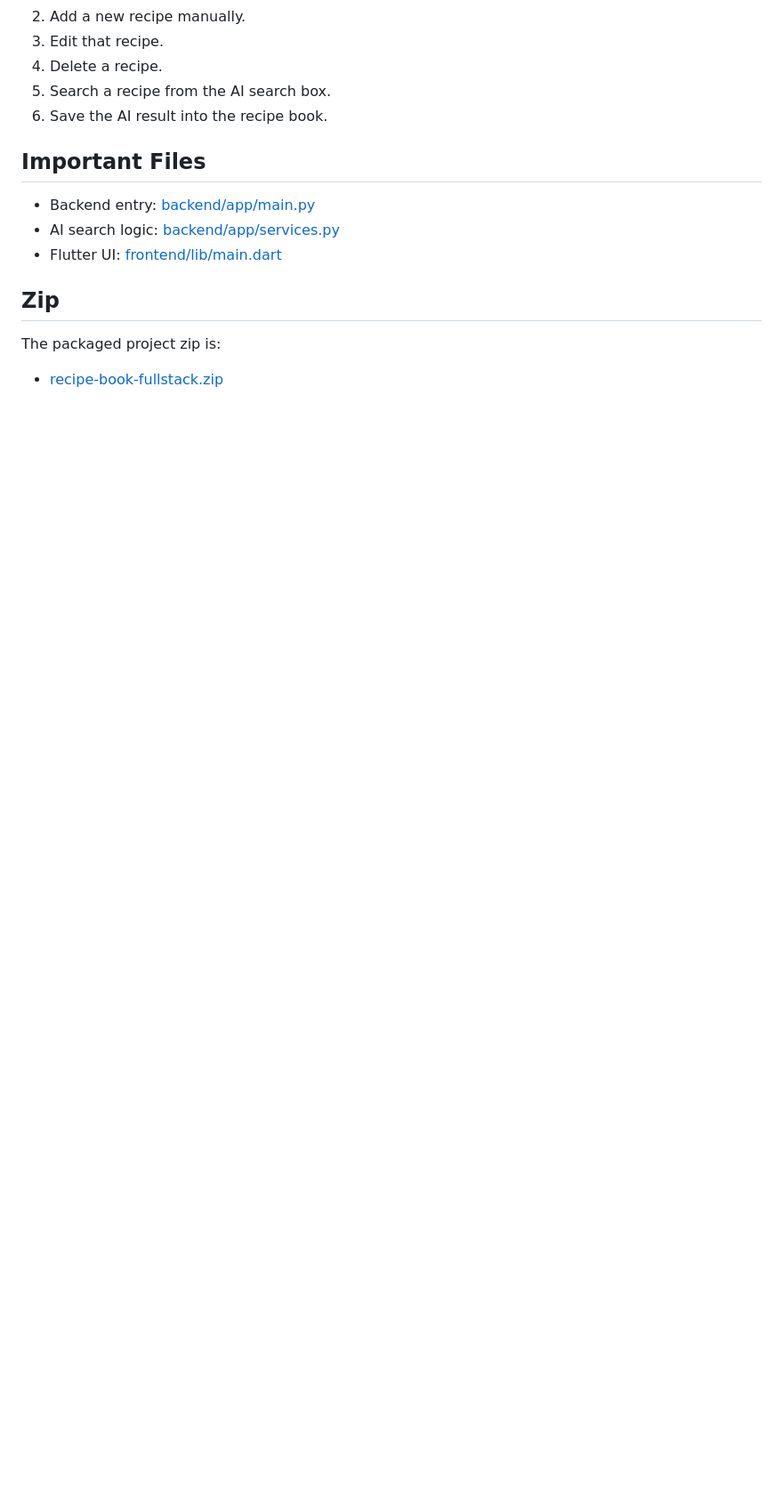
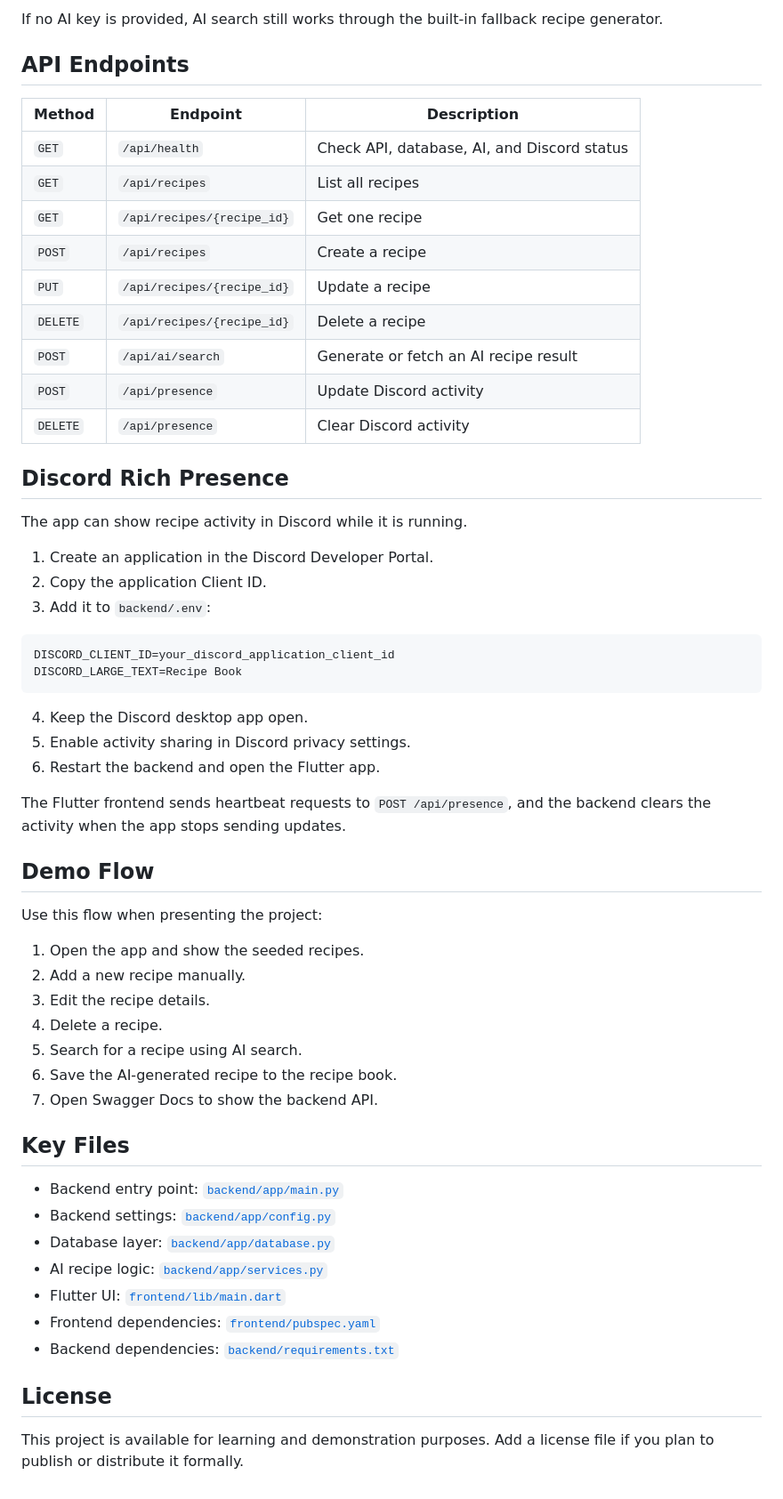
Before and after one commit to nafeygillani/recipe-book-fullstack, a Markdown page: README.md, the part around one of its changes. Shown at 89% size. Rendered like a GitHub page; blank space fills up the shorter version.

````diff
--- a/README.md
+++ b/README.md
@@ -103,17 +156,60 @@ You can show these actions:
+If no AI key is provided, AI search still works through the built-in fallback recipe generator.
+
+## API Endpoints
+
+| Method | Endpoint | Description |
+| --- | --- | --- |
+| `GET` | `/api/health` | Check API, database, AI, and Discord status |
+| `GET` | `/api/recipes` | List all recipes |
+| `GET` | `/api/recipes/{recipe_id}` | Get one recipe |
+| `POST` | `/api/recipes` | Create a recipe |
+| `PUT` | `/api/recipes/{recipe_id}` | Update a recipe |
+| `DELETE` | `/api/recipes/{recipe_id}` | Delete a recipe |
+| `POST` | `/api/ai/search` | Generate or fetch an AI recipe result |
+| `POST` | `/api/presence` | Update Discord activity |
+| `DELETE` | `/api/presence` | Clear Discord activity |
+
+## Discord Rich Presence
+
+The app can show recipe activity in Discord while it is running.
+
+1. Create an application in the Discord Developer Portal.
+2. Copy the application Client ID.
+3. Add it to `backend/.env`:
+
+```env
+DISCORD_CLIENT_ID=your_discord_application_client_id
+DISCORD_LARGE_TEXT=Recipe Book
+```
+
+4. Keep the Discord desktop app open.
+5. Enable activity sharing in Discord privacy settings.
+6. Restart the backend and open the Flutter app.
+
+The Flutter frontend sends heartbeat requests to `POST /api/presence`, and the backend clears the activity when the app stops sending updates.
+
+## Demo Flow
+
+Use this flow when presenting the project:
+
+1. Open the app and show the seeded recipes.
 2. Add a new recipe manually.
-3. Edit that recipe.
+3. Edit the recipe details.
 4. Delete a recipe.
-5. Search a recipe from the AI search box.
-6. Save the AI result into the recipe book.
+5. Search for a recipe using AI search.
+6. Save the AI-generated recipe to the recipe book.
+7. Open Swagger Docs to show the backend API.
 
-## Important Files
+## Key Files
 
-- Backend entry: [backend/app/main.py](/C:/Users/Abdullah/Desktop/nafey/backend/app/main.py)
-- AI search logic: [backend/app/services.py](/C:/Users/Abdullah/Desktop/nafey/backend/app/services.py)
-- Flutter UI: [frontend/lib/main.dart](/C:/Users/Abdullah/Desktop/nafey/frontend/lib/main.dart)
+- Backend entry point: [`backend/app/main.py`](backend/app/main.py)
+- Backend settings: [`backend/app/config.py`](backend/app/config.py)
+- Database layer: [`backend/app/database.py`](backend/app/database.py)
+- AI recipe logic: [`backend/app/services.py`](backend/app/services.py)
+- Flutter UI: [`frontend/lib/main.dart`](frontend/lib/main.dart)
+- Frontend dependencies: [`frontend/pubspec.yaml`](frontend/pubspec.yaml)
+- Backend dependencies: [`backend/requirements.txt`](backend/requirements.txt)
 
-## Zip
+## License
 
-The packaged project zip is:
-
-- [recipe-book-fullstack.zip](/C:/Users/Abdullah/Desktop/nafey/recipe-book-fullstack.zip)
+This project is available for learning and demonstration purposes. Add a license file if you plan to publish or distribute it formally.
````
Also changed, not shown: other parts of README.md (+110 -57 lines).
